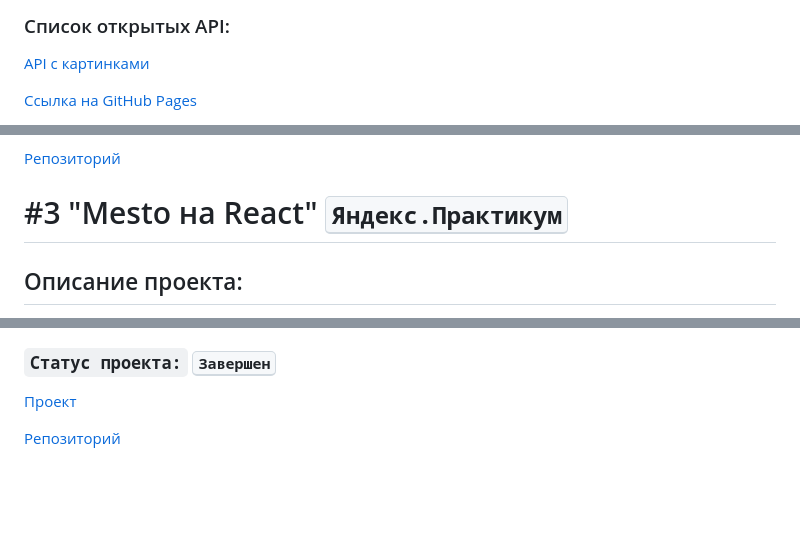
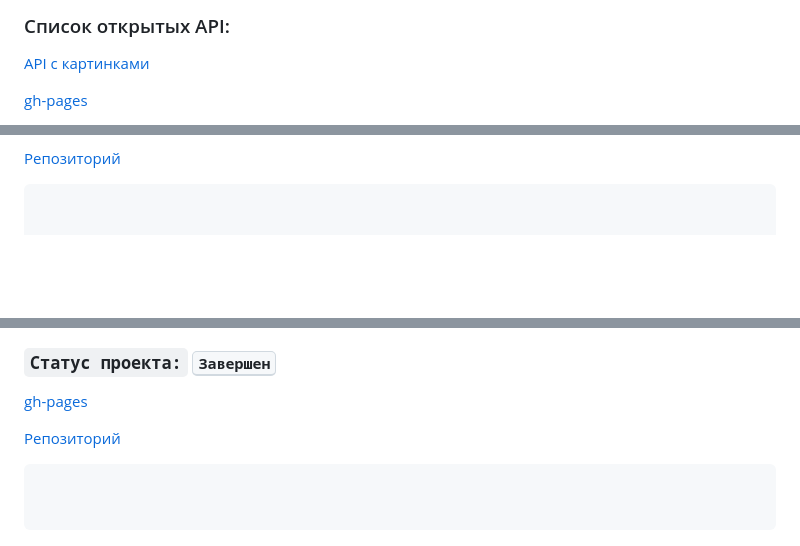
Before and after one commit to iEasyJet/my-portfolio, a Markdown page: README.md, 3 parts joined by grey strips. GitHub-like rendering; blank space fills up the shorter version.

````diff
--- a/README.md
+++ b/README.md
@@ -57,5 +101,5 @@
 
 [API с картинками](https://picsum.photos)
 
-[Ссылка на GitHub Pages](https://ieasyjet.github.io/cascade-of-picture/)
+[gh-pages](https://ieasyjet.github.io/cascade-of-picture/)
 
@@ -157,6 +219,5 @@
 [Репозиторий](https://github.com/iEasyJet/react-mesto-api-full)
 
-# #3 "Mesto на React" <kbd>Яндекс.Практикум</kbd>
+```sh
 
-## Описание проекта:
 
@@ -236,6 +279,11 @@
 
 ### `Статус проекта:` <kbd>Завершен</kbd>
 
-[Проект](https://ieasyjet.github.io/first-project/)
+[gh-pages](https://ieasyjet.github.io/first-project/)
 
 [Репозиторий](https://github.com/iEasyJet/first-project)
+
+```sh
+
+
+```
````
Also changed, not shown: other parts of README.md (+83 -39 lines).
